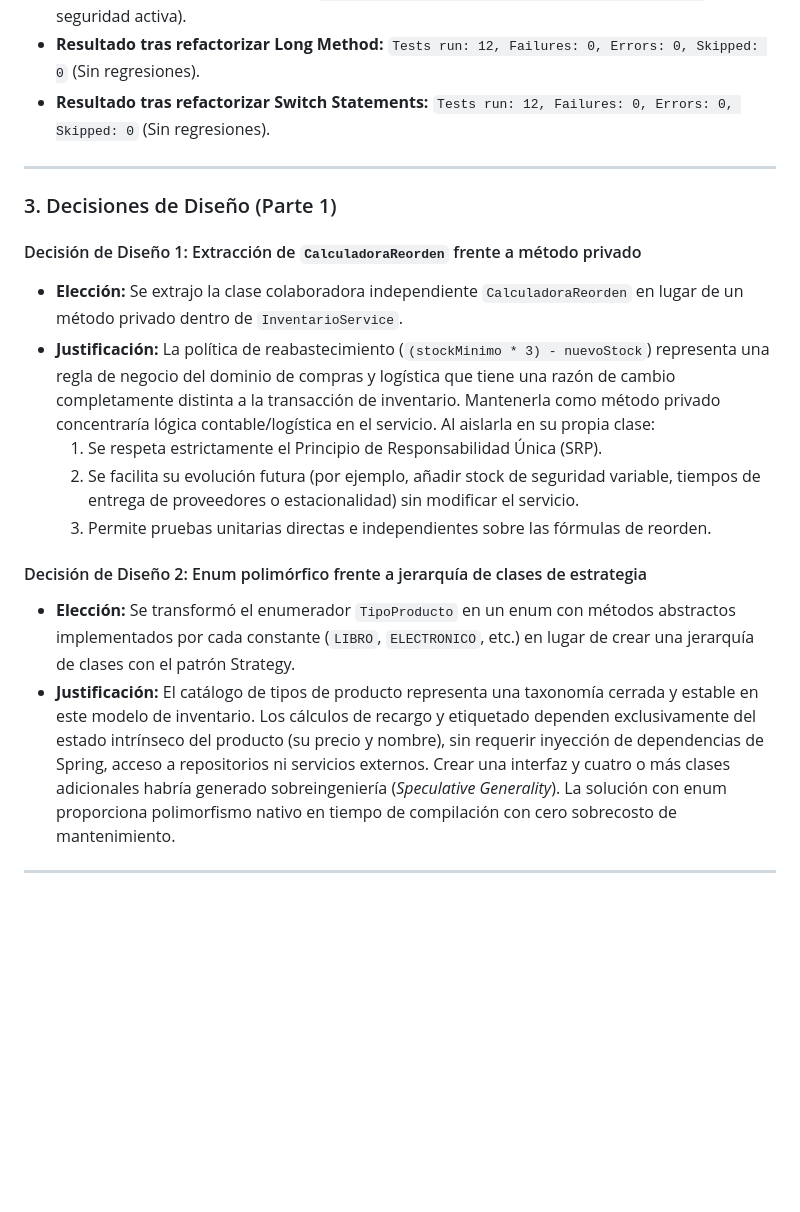
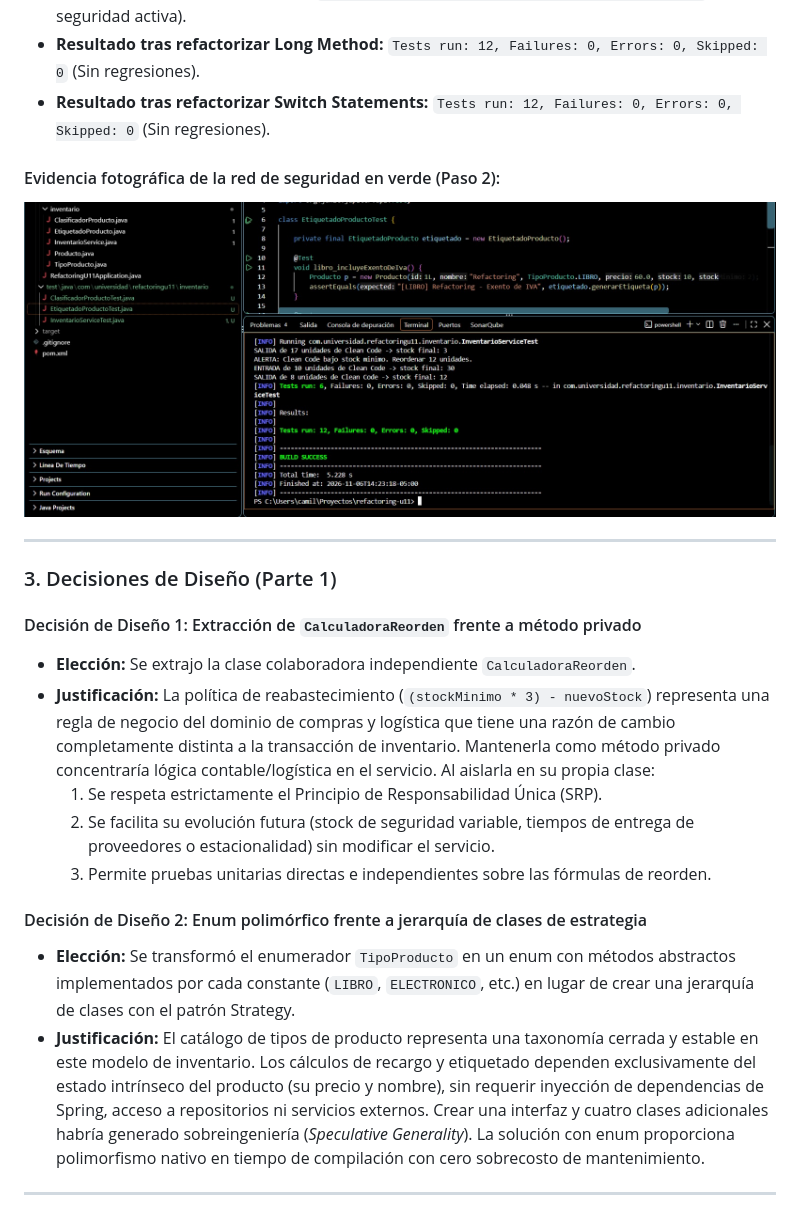
Before and after one commit to cammeza19/meza-post1-u11, a Markdown page: README.md, the part around one of its changes. GitHub-like rendering; pictures changed too: docs/img/01-pruebas-caracterizacion-verde.jpeg (added); blank space fills up the shorter version.

```diff
--- a/README.md
+++ b/README.md
@@ -49,20 +56,23 @@ Las pruebas unitarias se ejecutaron con `mvn test` antes de cualquier refactoriz
 - **Resultado tras refactorizar Long Method:** `Tests run: 12, Failures: 0, Errors: 0, Skipped: 0` (Sin regresiones).
 - **Resultado tras refactorizar Switch Statements:** `Tests run: 12, Failures: 0, Errors: 0, Skipped: 0` (Sin regresiones).
 
+#### Evidencia fotográfica de la red de seguridad en verde (Paso 2):
+![](docs/img/01-pruebas-caracterizacion-verde.jpeg)
+
 ---
 
 ### 3. Decisiones de Diseño (Parte 1)
 
 #### Decisión de Diseño 1: Extracción de `CalculadoraReorden` frente a método privado
-- **Elección:** Se extrajo la clase colaboradora independiente `CalculadoraReorden` en lugar de un método privado dentro de `InventarioService`.
+- **Elección:** Se extrajo la clase colaboradora independiente `CalculadoraReorden`.
 - **Justificación:** La política de reabastecimiento (`(stockMinimo * 3) - nuevoStock`) representa una regla de negocio del dominio de compras y logística que tiene una razón de cambio completamente distinta a la transacción de inventario. Mantenerla como método privado concentraría lógica contable/logística en el servicio. Al aislarla en su propia clase:
   1. Se respeta estrictamente el Principio de Responsabilidad Única (SRP).
-  2. Se facilita su evolución futura (por ejemplo, añadir stock de seguridad variable, tiempos de entrega de proveedores o estacionalidad) sin modificar el servicio.
+  2. Se facilita su evolución futura (stock de seguridad variable, tiempos de entrega de proveedores o estacionalidad) sin modificar el servicio.
   3. Permite pruebas unitarias directas e independientes sobre las fórmulas de reorden.
 
 #### Decisión de Diseño 2: Enum polimórfico frente a jerarquía de clases de estrategia
 - **Elección:** Se transformó el enumerador `TipoProducto` en un enum con métodos abstractos implementados por cada constante (`LIBRO`, `ELECTRONICO`, etc.) en lugar de crear una jerarquía de clases con el patrón Strategy.
-- **Justificación:** El catálogo de tipos de producto representa una taxonomía cerrada y estable en este modelo de inventario. Los cálculos de recargo y etiquetado dependen exclusivamente del estado intrínseco del producto (su precio y nombre), sin requerir inyección de dependencias de Spring, acceso a repositorios ni servicios externos. Crear una interfaz y cuatro o más clases adicionales habría generado sobreingeniería (*Speculative Generality*). La solución con enum proporciona polimorfismo nativo en tiempo de compilación con cero sobrecosto de mantenimiento.
+- **Justificación:** El catálogo de tipos de producto representa una taxonomía cerrada y estable en este modelo de inventario. Los cálculos de recargo y etiquetado dependen exclusivamente del estado intrínseco del producto (su precio y nombre), sin requerir inyección de dependencias de Spring, acceso a repositorios ni servicios externos. Crear una interfaz y cuatro clases adicionales habría generado sobreingeniería (*Speculative Generality*). La solución con enum proporciona polimorfismo nativo en tiempo de compilación con cero sobrecosto de mantenimiento.
 
 ---
 
```
Also changed, not shown: other parts of README.md (+108 -10 lines), docs/img/02-archunit-ciclo-rojo.jpeg (added), docs/img/03-suite-completa-verde.jpeg (added).
